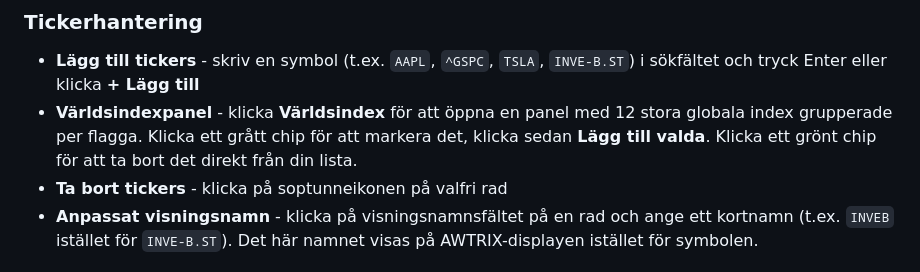
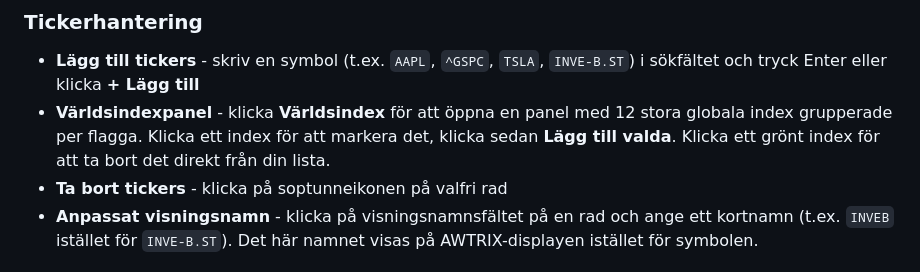
Before and after one commit to Egnerz/tickerboard, a Markdown page: README.sv.md, the part around the change. Drawn GitHub-style.

Commit message:
Replace chip terminology with index in world indices documentation

```diff
--- a/README.sv.md
+++ b/README.sv.md
@@ -96,7 +96,7 @@ Webbläsaren öppnas automatiskt. Om macOS blockerar appen, högerklicka och vä
 ### Tickerhantering
 
 - **Lägg till tickers** - skriv en symbol (t.ex. `AAPL`, `^GSPC`, `TSLA`, `INVE-B.ST`) i sökfältet och tryck Enter eller klicka **+ Lägg till**
-- **Världsindexpanel** - klicka **Världsindex** för att öppna en panel med 12 stora globala index grupperade per flagga. Klicka ett grått chip för att markera det, klicka sedan **Lägg till valda**. Klicka ett grönt chip för att ta bort det direkt från din lista.
+- **Världsindexpanel** - klicka **Världsindex** för att öppna en panel med 12 stora globala index grupperade per flagga. Klicka ett index för att markera det, klicka sedan **Lägg till valda**. Klicka ett grönt index för att ta bort det direkt från din lista.
 - **Ta bort tickers** - klicka på soptunneikonen på valfri rad
 - **Anpassat visningsnamn** - klicka på visningsnamnsfältet på en rad och ange ett kortnamn (t.ex. `INVEB` istället för `INVE-B.ST`). Det här namnet visas på AWTRIX-displayen istället för symbolen.
 
```
Also changed, not shown: README.md (+1 -1 lines).
